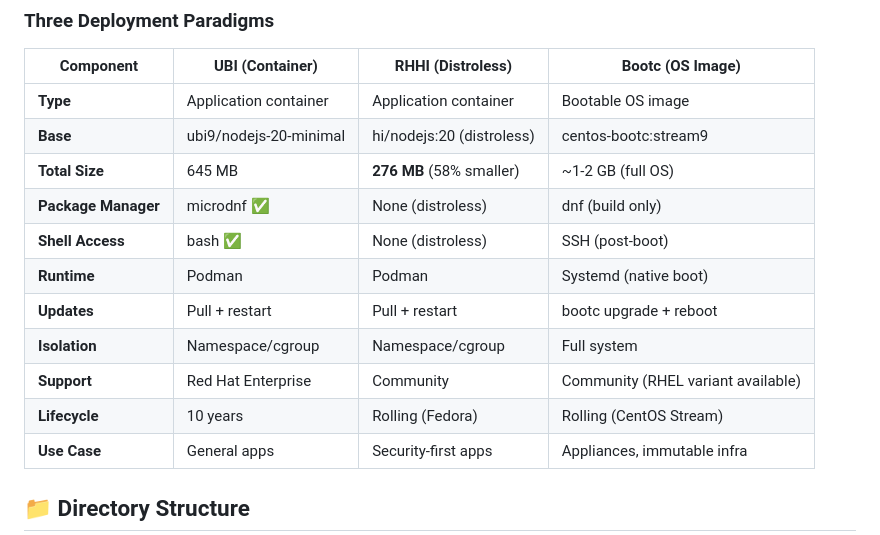
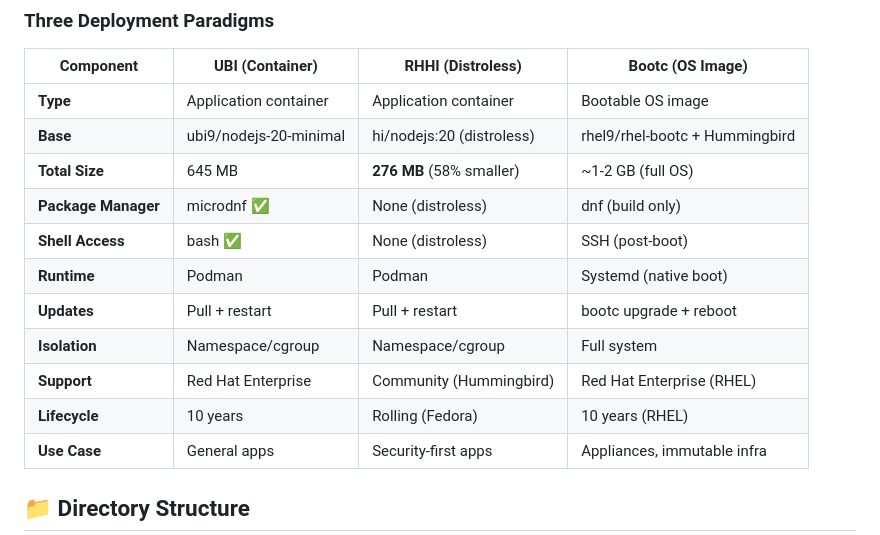
Before and after one commit to jkirklan/container-build-demo, a Markdown page: README.md, the part around the change. Drawn GitHub-style.

Commit message:
docs: Update README table to reflect RHEL Image Mode bootc
Changed bootc base from 'centos-bootc:stream9' to 'rhel9/rhel-bootc + Hummingbird'
to reflect the migration to RHEL Image Mode with Hummingbird packages.

Updates:
- Base: centos-bootc:stream9 → rhel9/rhel-bootc + Hummingbird
- Support: Community (RHEL variant available) → Red Hat Enterprise (RHEL)
- Lifecycle: Rolling (CentOS Stream) → 10 years (RHEL)

Co-Authored-By: Claude Sonnet 4.5 <noreply@anthropic.com>

```diff
--- a/README.md
+++ b/README.md
@@ -38,15 +38,15 @@ This demo showcases:
 | Component | UBI (Container) | RHHI (Distroless) | Bootc (OS Image) |
 |-----------|----------------|-------------------|------------------|
 | **Type** | Application container | Application container | Bootable OS image |
-| **Base** | ubi9/nodejs-20-minimal | hi/nodejs:20 (distroless) | centos-bootc:stream9 |
+| **Base** | ubi9/nodejs-20-minimal | hi/nodejs:20 (distroless) | rhel9/rhel-bootc + Hummingbird |
 | **Total Size** | 645 MB | **276 MB** (58% smaller) | ~1-2 GB (full OS) |
 | **Package Manager** | microdnf ✅ | None (distroless) | dnf (build only) |
 | **Shell Access** | bash ✅ | None (distroless) | SSH (post-boot) |
 | **Runtime** | Podman | Podman | Systemd (native boot) |
 | **Updates** | Pull + restart | Pull + restart | bootc upgrade + reboot |
 | **Isolation** | Namespace/cgroup | Namespace/cgroup | Full system |
-| **Support** | Red Hat Enterprise | Community | Community (RHEL variant available) |
-| **Lifecycle** | 10 years | Rolling (Fedora) | Rolling (CentOS Stream) |
+| **Support** | Red Hat Enterprise | Community (Hummingbird) | Red Hat Enterprise (RHEL) |
+| **Lifecycle** | 10 years | Rolling (Fedora) | 10 years (RHEL) |
 | **Use Case** | General apps | Security-first apps | Appliances, immutable infra |
 
 ## 📁 Directory Structure
```
